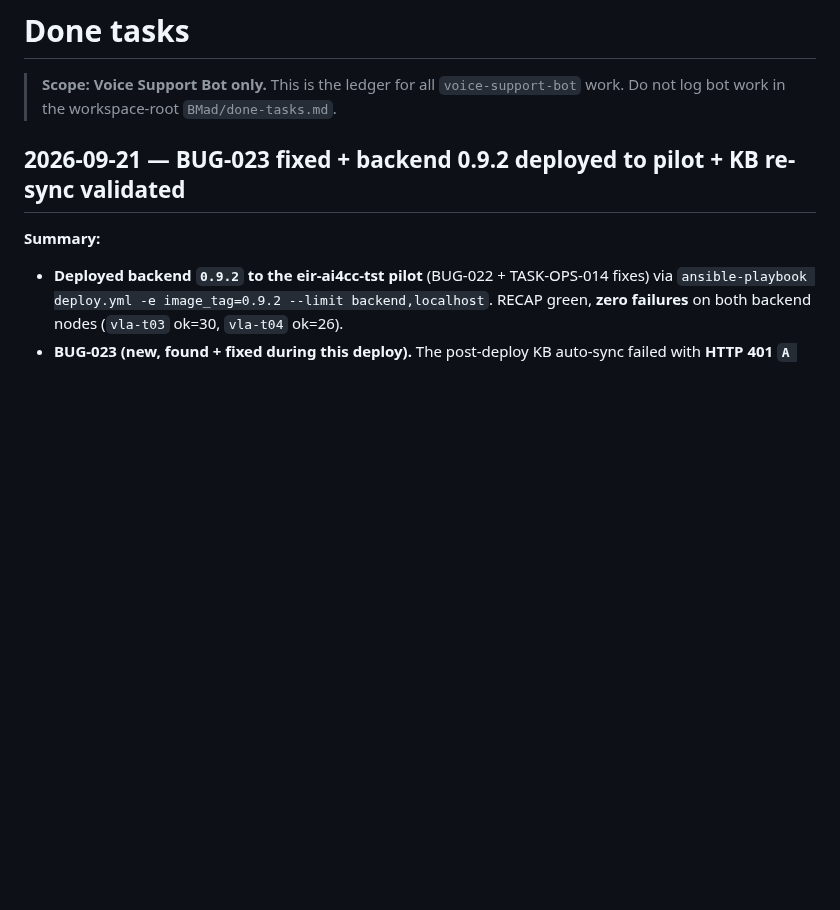
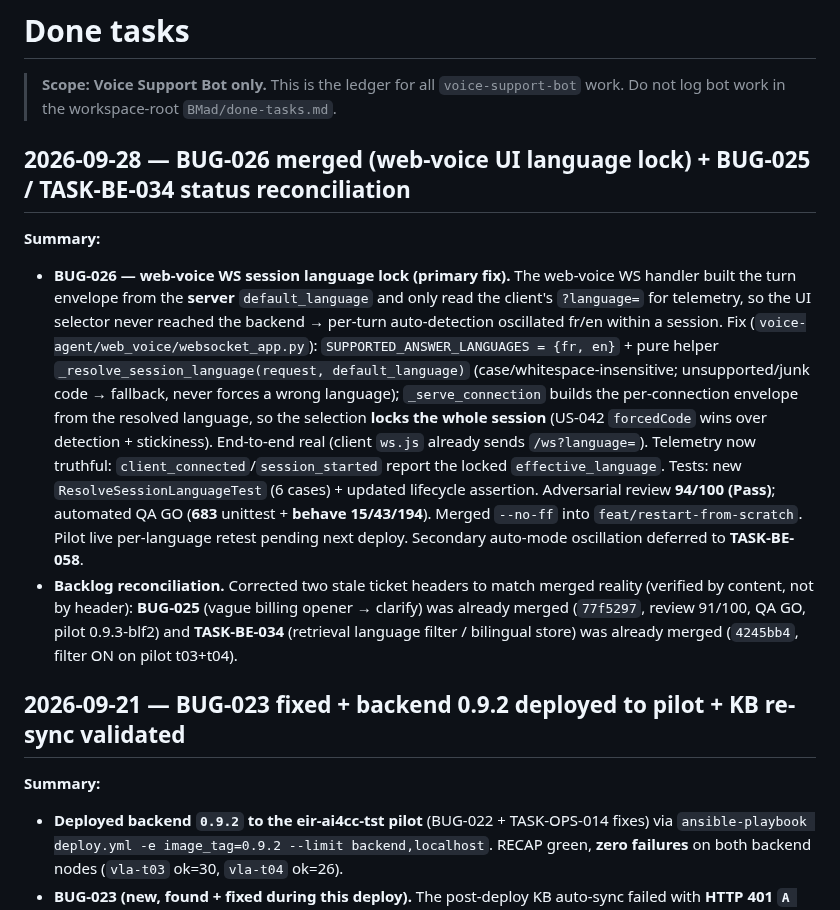
Before and after one commit to tgrimaud/V2V, a Markdown page: done-tasks.md, the part around the change. Rendered like a GitHub page; blank space fills up the shorter version.

```diff
--- a/done-tasks.md
+++ b/done-tasks.md
@@ -2,6 +2,29 @@
 
 > **Scope: Voice Support Bot only.** This is the ledger for all `voice-support-bot`
 > work. Do not log bot work in the workspace-root `BMad/done-tasks.md`.
+
+## 2026-09-28 — BUG-026 merged (web-voice UI language lock) + BUG-025 / TASK-BE-034 status reconciliation
+
+**Summary:**
+
+- **BUG-026 — web-voice WS session language lock (primary fix).** The web-voice WS handler
+  built the turn envelope from the **server** `default_language` and only read the client's
+  `?language=` for telemetry, so the UI selector never reached the backend → per-turn
+  auto-detection oscillated fr/en within a session. Fix (`voice-agent/web_voice/websocket_app.py`):
+  `SUPPORTED_ANSWER_LANGUAGES = {fr, en}` + pure helper `_resolve_session_language(request,
+  default_language)` (case/whitespace-insensitive; unsupported/junk code → fallback, never
+  forces a wrong language); `_serve_connection` builds the per-connection envelope from the
+  resolved language, so the selection **locks the whole session** (US-042 `forcedCode` wins over
+  detection + stickiness). End-to-end real (client `ws.js` already sends `/ws?language=`).
+  Telemetry now truthful: `client_connected`/`session_started` report the locked
+  `effective_language`. Tests: new `ResolveSessionLanguageTest` (6 cases) + updated lifecycle
+  assertion. Adversarial review **94/100 (Pass)**; automated QA GO (**683** unittest + **behave
+  15/43/194**). Merged `--no-ff` into `feat/restart-from-scratch`. Pilot live per-language
+  retest pending next deploy. Secondary auto-mode oscillation deferred to **TASK-BE-058**.
+- **Backlog reconciliation.** Corrected two stale ticket headers to match merged reality
+  (verified by content, not by header): **BUG-025** (vague billing opener → clarify) was already
+  merged (`77f5297`, review 91/100, QA GO, pilot 0.9.3-blf2) and **TASK-BE-034** (retrieval
+  language filter / bilingual store) was already merged (`4245bb4`, filter ON on pilot t03+t04).
 
 ## 2026-09-21 — BUG-023 fixed + backend 0.9.2 deployed to pilot + KB re-sync validated
 
```
Also changed, not shown: product-backlog/bugs/BUG-026-ui-language-selector-not-propagated-web-voice.md (+9 -9 lines).
